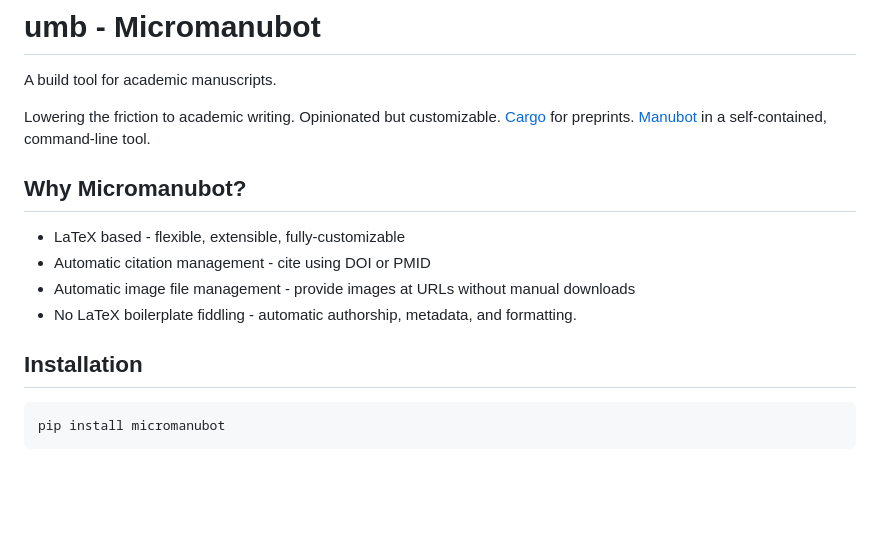
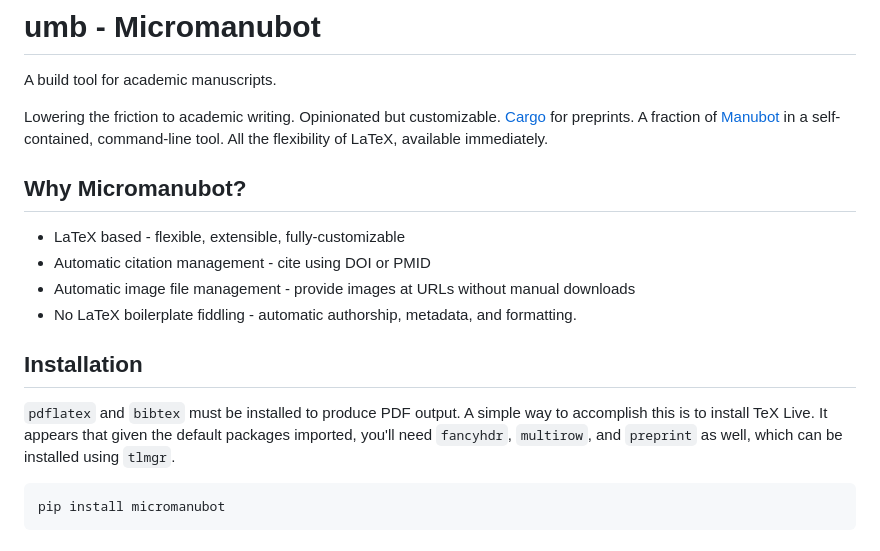
Before and after one commit to zietzm/micromanubot, a Markdown page: README.md, the part around the change. GitHub-like rendering; blank space fills up the shorter version.

Commit message:
doc: caveats in readme

````diff
--- a/README.md
+++ b/README.md
@@ -5,7 +5,8 @@ A build tool for academic manuscripts.
 Lowering the friction to academic writing.
 Opinionated but customizable.
 [Cargo](https://doc.rust-lang.org/book/ch01-03-hello-cargo.html) for preprints.
-[Manubot](https://manubot.org/) in a self-contained, command-line tool.
+A fraction of [Manubot](https://manubot.org/) in a self-contained, command-line tool.
+All the flexibility of LaTeX, available immediately.
 
 ## Why Micromanubot?
 
@@ -16,6 +17,10 @@ Opinionated but customizable.
 
 
 ## Installation
+
+`pdflatex` and `bibtex` must be installed to produce PDF output.
+A simple way to accomplish this is to install TeX Live.
+It appears that given the default packages imported, you'll need `fancyhdr`, `multirow`, and `preprint` as well, which can be installed using `tlmgr`.
 
 ```bash
 pip install micromanubot
````
